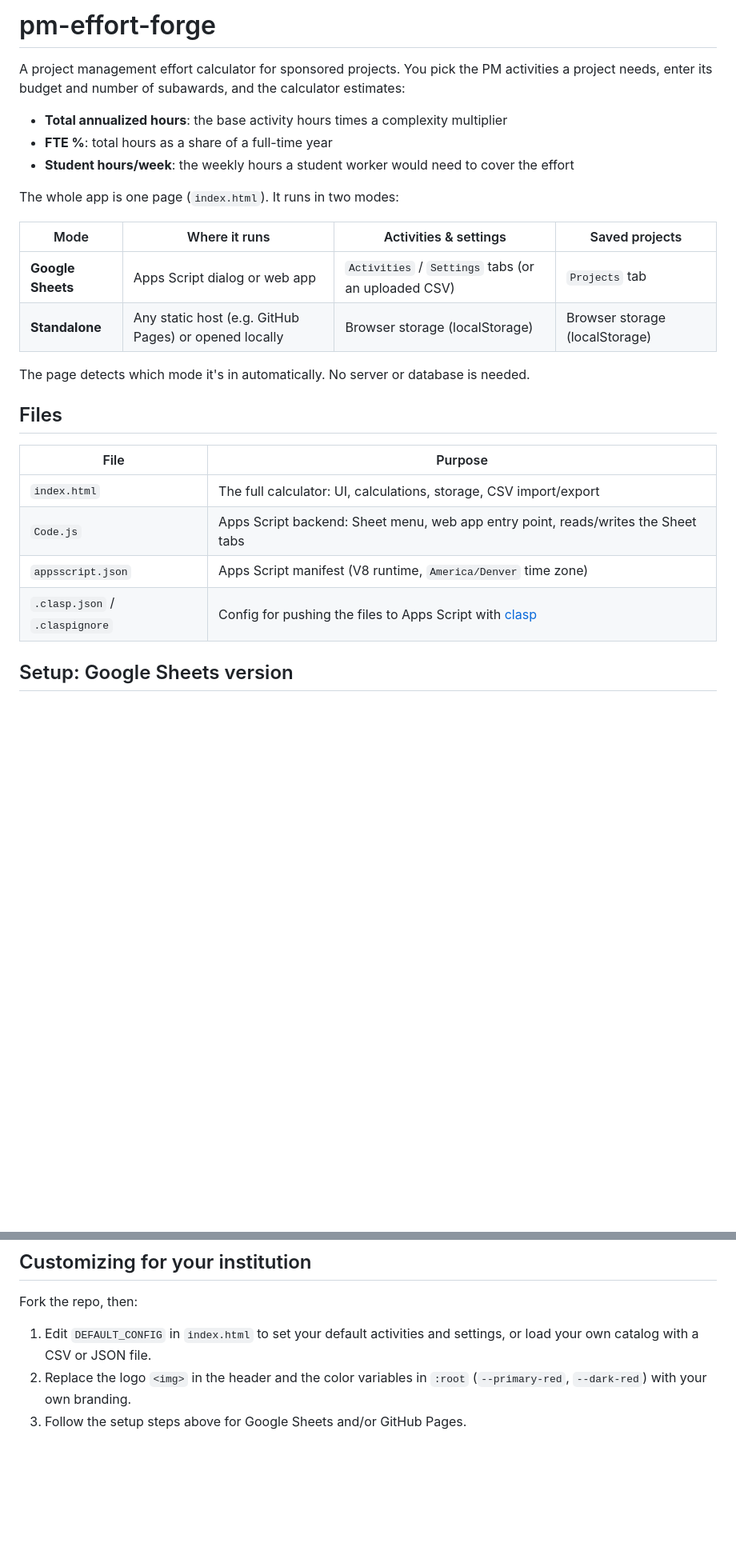
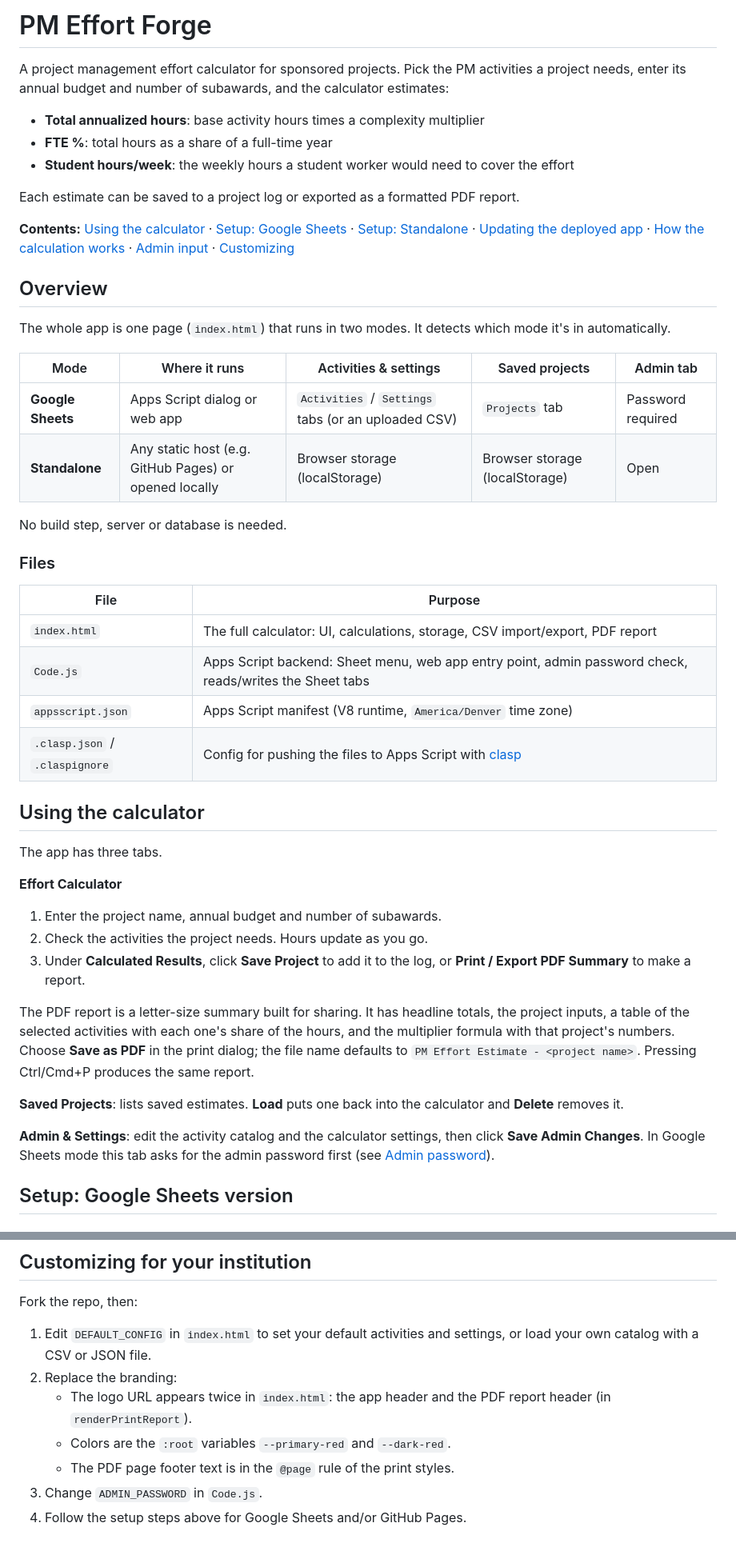
Before and after one commit to josibartholomew/pm-effort-forge, a Markdown page: README.md, 2 parts joined by grey strips. Shown at 80% size. GitHub-like rendering; blank space fills up the shorter version.

Commit message:
Update README for the PDF report, admin password and deploys
- Add a "Using the calculator" walkthrough of the three tabs, including
  the new PDF report.
- Document the admin password: where to set it, that the lock only
  applies in Google Sheets mode, and its limits in a public repo.
- Add "Updating the deployed app": clasp push updates the Sheet menu
  right away, but web app deployments need a new version.
- Add a worked calculation example, a contents line, GitHub alert
  callouts, and note that the logo URL now appears in two places.

Co-Authored-By: Claude Opus 5.5 <noreply@anthropic.com>
Claude-Session: https://claude.ai/code/session_01VUdQ47scpyZSsGZEjrAgCT

```diff
--- a/README.md
+++ b/README.md
@@ -1,28 +1,49 @@
-# pm-effort-forge
+# PM Effort Forge
 
-A project management effort calculator for sponsored projects. You pick the PM activities a project needs, enter its budget and number of subawards, and the calculator estimates:
+A project management effort calculator for sponsored projects. Pick the PM activities a project needs, enter its annual budget and number of subawards, and the calculator estimates:
 
-- **Total annualized hours**: the base activity hours times a complexity multiplier
+- **Total annualized hours**: base activity hours times a complexity multiplier
 - **FTE %**: total hours as a share of a full-time year
 - **Student hours/week**: the weekly hours a student worker would need to cover the effort
 
-The whole app is one page (`index.html`). It runs in two modes:
+Each estimate can be saved to a project log or exported as a formatted PDF report.
 
-| Mode | Where it runs | Activities & settings | Saved projects |
-|------|---------------|-----------------------|----------------|
-| **Google Sheets** | Apps Script dialog or web app | `Activities` / `Settings` tabs (or an uploaded CSV) | `Projects` tab |
-| **Standalone** | Any static host (e.g. GitHub Pages) or opened locally | Browser storage (localStorage) | Browser storage (localStorage) |
+**Contents:** [Using the calculator](#using-the-calculator) · [Setup: Google Sheets](#setup-google-sheets-version) · [Setup: Standalone](#setup-standalone--github-pages-version) · [Updating the deployed app](#updating-the-deployed-app) · [How the calculation works](#how-the-calculation-works) · [Admin input](#admin-input-google-sheet-or-csv) · [Customizing](#customizing-for-your-institution)
 
-The page detects which mode it's in automatically. No server or database is needed.
+## Overview
 
-## Files
+The whole app is one page (`index.html`) that runs in two modes. It detects which mode it's in automatically.
+
+| Mode | Where it runs | Activities & settings | Saved projects | Admin tab |
+|------|---------------|-----------------------|----------------|-----------|
+| **Google Sheets** | Apps Script dialog or web app | `Activities` / `Settings` tabs (or an uploaded CSV) | `Projects` tab | Password required |
+| **Standalone** | Any static host (e.g. GitHub Pages) or opened locally | Browser storage (localStorage) | Browser storage (localStorage) | Open |
+
+No build step, server or database is needed.
+
+### Files
 
 | File | Purpose |
 |------|---------|
-| `index.html` | The full calculator: UI, calculations, storage, CSV import/export |
-| `Code.js` | Apps Script backend: Sheet menu, web app entry point, reads/writes the Sheet tabs |
+| `index.html` | The full calculator: UI, calculations, storage, CSV import/export, PDF report |
+| `Code.js` | Apps Script backend: Sheet menu, web app entry point, admin password check, reads/writes the Sheet tabs |
 | `appsscript.json` | Apps Script manifest (V8 runtime, `America/Denver` time zone) |
 | `.clasp.json` / `.claspignore` | Config for pushing the files to Apps Script with [clasp](https://github.com/google/clasp) |
+
+## Using the calculator
+
+The app has three tabs.
+
+**Effort Calculator**
+1. Enter the project name, annual budget and number of subawards.
+2. Check the activities the project needs. Hours update as you go.
+3. Under **Calculated Results**, click **Save Project** to add it to the log, or **Print / Export PDF Summary** to make a report.
+
+The PDF report is a letter-size summary built for sharing. It has headline totals, the project inputs, a table of the selected activities with each one's share of the hours, and the multiplier formula with that project's numbers. Choose **Save as PDF** in the print dialog; the file name defaults to `PM Effort Estimate - <project name>`. Pressing Ctrl/Cmd+P produces the same report.
+
+**Saved Projects**: lists saved estimates. **Load** puts one back into the calculator and **Delete** removes it.
+
+**Admin & Settings**: edit the activity catalog and the calculator settings, then click **Save Admin Changes**. In Google Sheets mode this tab asks for the admin password first (see [Admin password](#admin-password)).
 
 ## Setup: Google Sheets version
 
@@ -142,5 +192,9 @@ setting,fullTimeHours,,,,,,2080
 Fork the repo, then:
 
 1. Edit `DEFAULT_CONFIG` in `index.html` to set your default activities and settings, or load your own catalog with a CSV or JSON file.
-2. Replace the logo `<img>` in the header and the color variables in `:root` (`--primary-red`, `--dark-red`) with your own branding.
-3. Follow the setup steps above for Google Sheets and/or GitHub Pages.
+2. Replace the branding:
+   - The logo URL appears twice in `index.html`: the app header and the PDF report header (in `renderPrintReport`).
+   - Colors are the `:root` variables `--primary-red` and `--dark-red`.
+   - The PDF page footer text is in the `@page` rule of the print styles.
+3. Change `ADMIN_PASSWORD` in `Code.js`.
+4. Follow the setup steps above for Google Sheets and/or GitHub Pages.
```
Also changed, not shown: other parts of README.md (+33 -4 lines).
